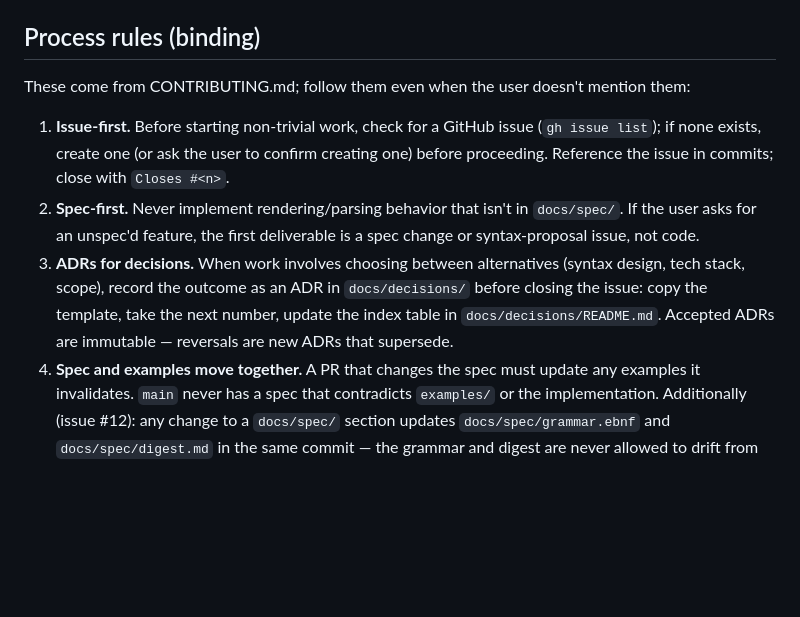
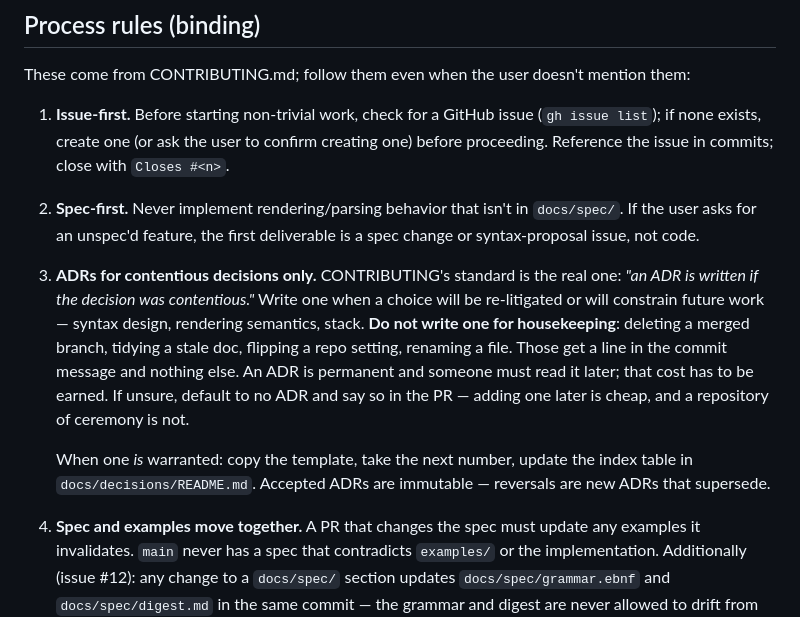
Before and after one commit to Nossimonov/Chartdown, a Markdown page: CLAUDE.md, the part around the change. GitHub-like rendering; blank space fills up the shorter version.

```diff
--- a/CLAUDE.md
+++ b/CLAUDE.md
@@ -19,7 +19,9 @@ These come from CONTRIBUTING.md; follow them even when the user doesn't mention
 
 1. **Issue-first.** Before starting non-trivial work, check for a GitHub issue (`gh issue list`); if none exists, create one (or ask the user to confirm creating one) before proceeding. Reference the issue in commits; close with `Closes #<n>`.
 2. **Spec-first.** Never implement rendering/parsing behavior that isn't in `docs/spec/`. If the user asks for an unspec'd feature, the first deliverable is a spec change or syntax-proposal issue, not code.
-3. **ADRs for decisions.** When work involves choosing between alternatives (syntax design, tech stack, scope), record the outcome as an ADR in `docs/decisions/` before closing the issue: copy the template, take the next number, update the index table in `docs/decisions/README.md`. Accepted ADRs are immutable — reversals are new ADRs that supersede.
+3. **ADRs for contentious decisions only.** CONTRIBUTING's standard is the real one: *"an ADR is written if the decision was contentious."* Write one when a choice will be re-litigated or will constrain future work — syntax design, rendering semantics, stack. **Do not write one for housekeeping**: deleting a merged branch, tidying a stale doc, flipping a repo setting, renaming a file. Those get a line in the commit message and nothing else. An ADR is permanent and someone must read it later; that cost has to be earned. If unsure, default to no ADR and say so in the PR — adding one later is cheap, and a repository of ceremony is not.
+
+   When one *is* warranted: copy the template, take the next number, update the index table in `docs/decisions/README.md`. Accepted ADRs are immutable — reversals are new ADRs that supersede.
 4. **Spec and examples move together.** A PR that changes the spec must update any examples it invalidates. `main` never has a spec that contradicts `examples/` or the implementation.
    Additionally (issue #12): any change to a `docs/spec/` section updates `docs/spec/grammar.ebnf` and `docs/spec/digest.md` in the same commit — the grammar and digest are never allowed to drift from the prose.
 5. **Syntax changes go through proposals.** Use the syntax-proposal issue template (problem, worked example, alternatives, interactions). The README's syntax sketch is illustrative, not normative — don't cite it as spec, and don't extend it; if the spec diverges from it, update the README sketch to match the spec.
```
Also changed, not shown: CONTRIBUTING.md (+1 -1 lines), docs/decisions/0046-a-merged-branch-is-not-an-archive.md (deleted, +0 -52 lines).
